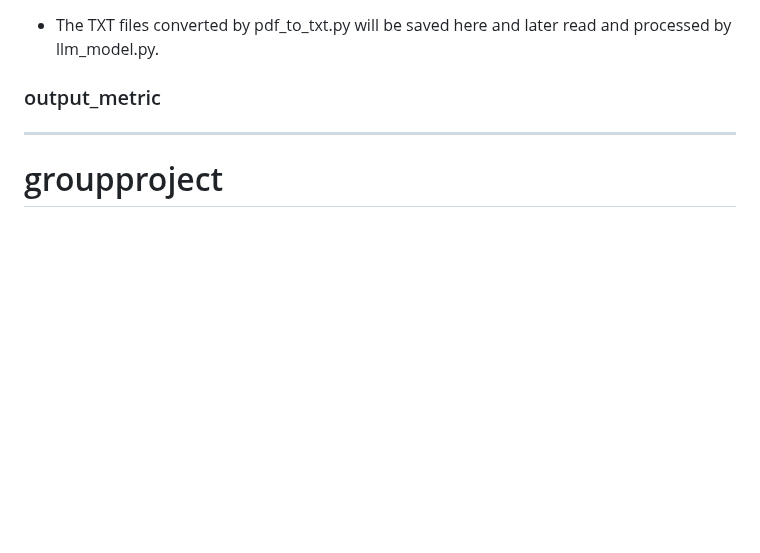
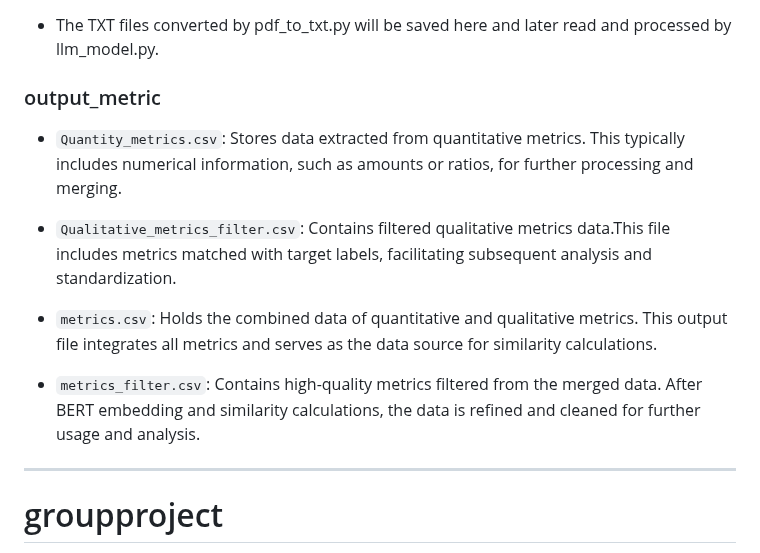
Before and after one commit to ariahuang314/ariahuang, a Markdown page: README.md, the part around the change. GitHub-like rendering; blank space fills up the shorter version.

```diff
--- a/README.md
+++ b/README.md
@@ -44,6 +44,14 @@ This project provides a suite of Python scripts designed to automate the extract
 - The TXT files converted by pdf_to_txt.py will be saved here and later read and processed by llm_model.py.
 
 ### output_metric
+- `Quantity_metrics.csv`: Stores data extracted from quantitative metrics. This typically includes numerical information, such as amounts or ratios, for further processing and merging.
+
+- `Qualitative_metrics_filter.csv`: Contains filtered qualitative metrics data.This file includes metrics matched with target labels, facilitating subsequent analysis and standardization.
+
+- `metrics.csv`: Holds the combined data of quantitative and qualitative metrics. This output file integrates all metrics and serves as the data source for similarity calculations.
+
+- `metrics_filter.csv`: Contains high-quality metrics filtered from the merged data. After BERT embedding and similarity calculations, the data is refined and cleaned for further usage and analysis.
+
 ---------------------------------------------------------------------
 # groupproject
 目前剩下的任务：
```
